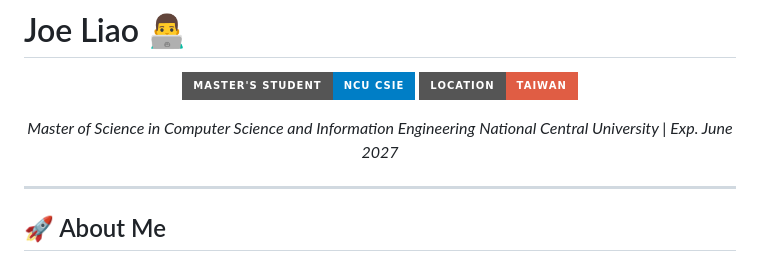
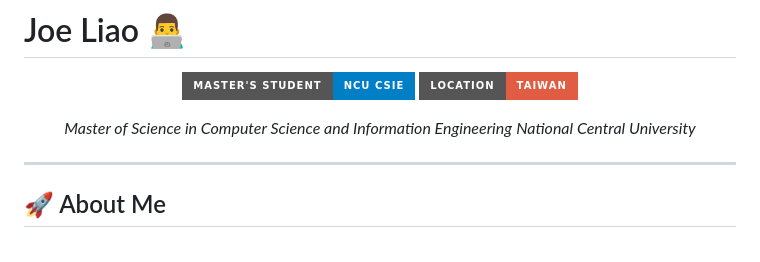
Before and after one commit to 0857boy/0857boy, a Markdown page: README.md, the part around the change. GitHub-like rendering; badges without logos.

Commit message:
docs: Remove graduation date from university entry in README.

```diff
--- a/README.md
+++ b/README.md
@@ -6,7 +6,7 @@
 [![Location](https://img.shields.io/badge/Location-Taiwan-red?style=for-the-badge&logo=google-maps)](https://maps.google.com)
 
 *Master of Science in Computer Science and Information Engineering*
-*National Central University | Exp. June 2027*
+*National Central University*
 
 
 </div>
```
